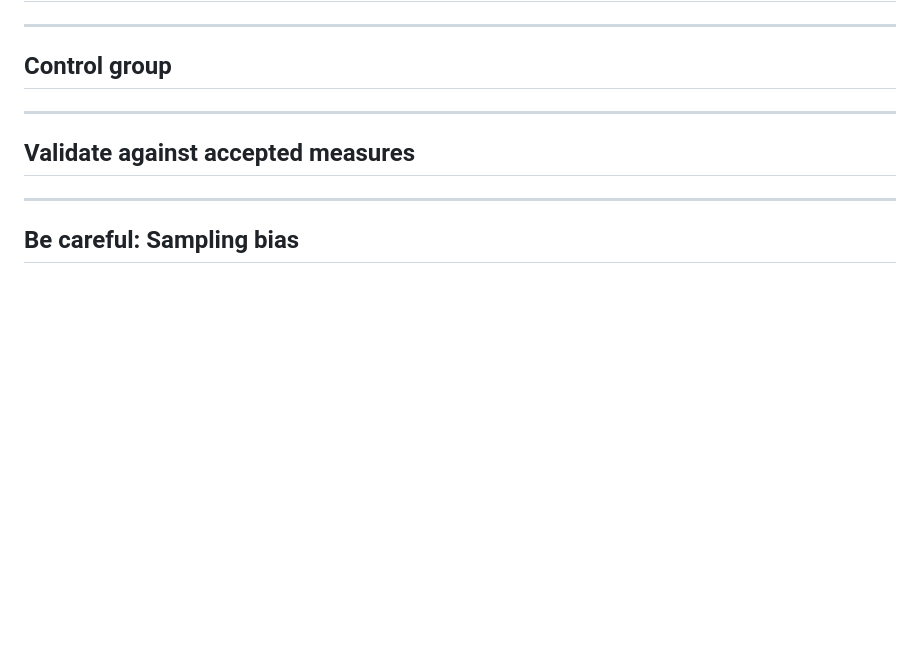
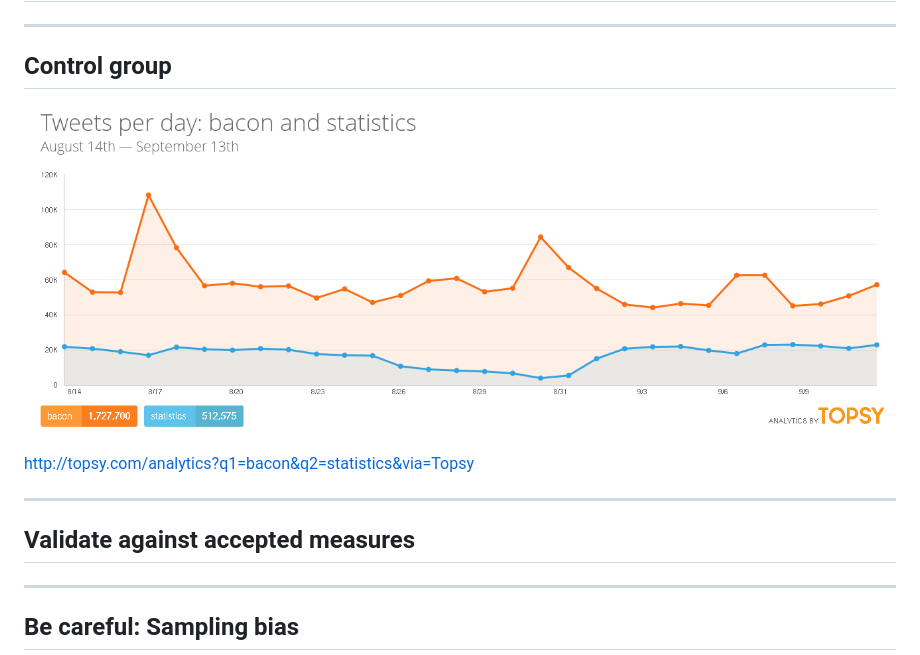
Before and after one commit to tlevine/social-media-public-data, a Markdown page: readme.md, the part around the change. Rendered like a GitHub page; pictures changed too: topsy.png (added); blank space fills up the shorter version.

Commit message:
bacon

```diff
--- a/readme.md
+++ b/readme.md
@@ -188,6 +188,9 @@ the stuff we collect to fit our curiousity.
 
 ## Control group
 
+![](topsy.png)
+
+http://topsy.com/analytics?q1=bacon&q2=statistics&via=Topsy
 
 ---
 
```
